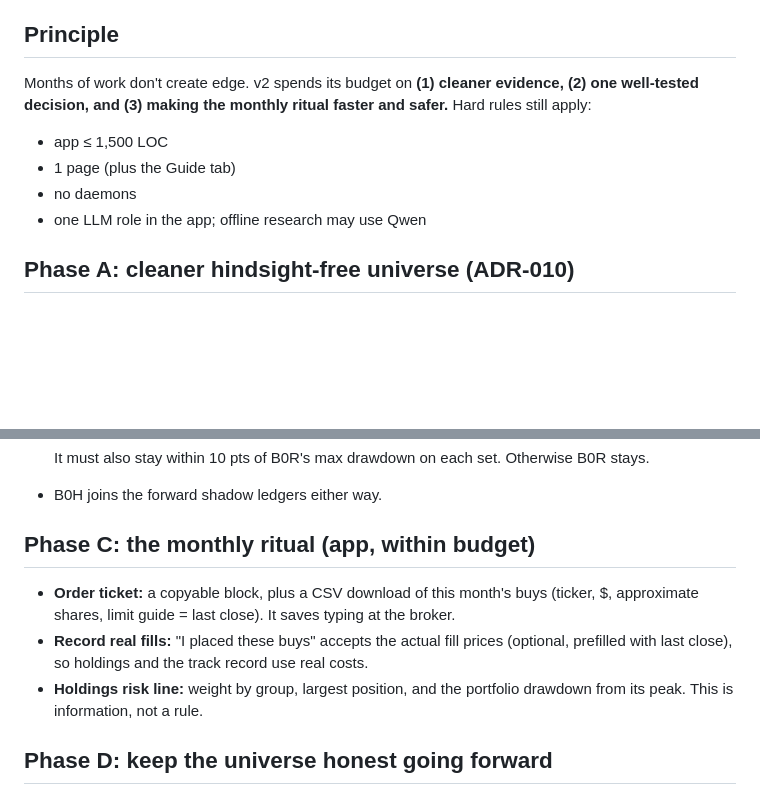
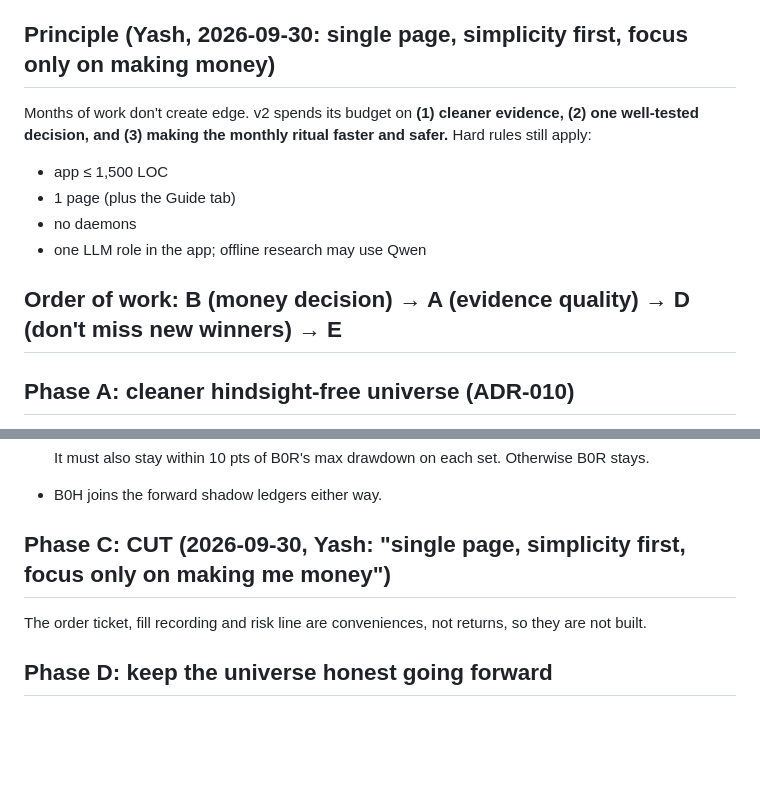
Before and after one commit to yash0530/FinRes, a Markdown page: docs/PLAN_v2.md, 2 parts joined by grey strips. GitHub-like rendering; blank space fills up the shorter version.

Commit message:
docs: v2 plan re-scoped to money only (Yash): cut the convenience phase
Co-Authored-By: Claude Opus 5.5 <noreply@anthropic.com>
Claude-Session: https://claude.ai/code/session_01WmG13QrVk4hdQ3DmS8XE7R

```diff
--- a/docs/PLAN_v2.md
+++ b/docs/PLAN_v2.md
@@ -6,12 +6,14 @@
 - The hindsight-free universe is honest but noisy: about 40% of the "AI-exposed" matches are boilerplate.
 - Forward shadow portfolios (rule, EW-hold, SMH) start 2026-09-30.
 
-## Principle
+## Principle (Yash, 2026-09-30: single page, simplicity first, focus only on making money)
 Months of work don't create edge. v2 spends its budget on **(1) cleaner evidence, (2) one well-tested decision, and (3) making the monthly ritual faster and safer.** Hard rules still apply:
 - app ≤ 1,500 LOC
 - 1 page (plus the Guide tab)
 - no daemons
 - one LLM role in the app; offline research may use Qwen
+
+## Order of work: B (money decision) → A (evidence quality) → D (don't miss new winners) → E
 
 ## Phase A: cleaner hindsight-free universe (ADR-010)
 - For every eligible 10-K (base + R-A universes), extract Item 1 "Business" (first ~1,500 words) and anonymize it by replacing the company's names and tickers with "the Company".
@@ -31,10 +33,8 @@ Months of work don't create edge. v2 spends its budget on **(1) cleaner evidence
   It must also stay within 10 pts of B0R's max drawdown on each set. Otherwise B0R stays.
 - B0H joins the forward shadow ledgers either way.
 
-## Phase C: the monthly ritual (app, within budget)
-- **Order ticket:** a copyable block, plus a CSV download of this month's buys (ticker, $, approximate shares, limit guide = last close). It saves typing at the broker.
-- **Record real fills:** "I placed these buys" accepts the actual fill prices (optional, prefilled with last close), so holdings and the track record use real costs.
-- **Holdings risk line:** weight by group, largest position, and the portfolio drawdown from its peak. This is information, not a rule.
+## Phase C: CUT (2026-09-30, Yash: "single page, simplicity first, focus only on making me money")
+The order ticket, fill recording and risk line are conveniences, not returns, so they are not built.
 
 ## Phase D: keep the universe honest going forward
 - `python -m research.pit_universe.review` scans the latest year's 10-Ks and lists **candidate additions**. These are companies that pass the text + Qwen screen and are not in `universe.toml`, each with its role and evidence line. Yash approves by editing `universe.toml`. It runs once a year; no automatic changes.
```
